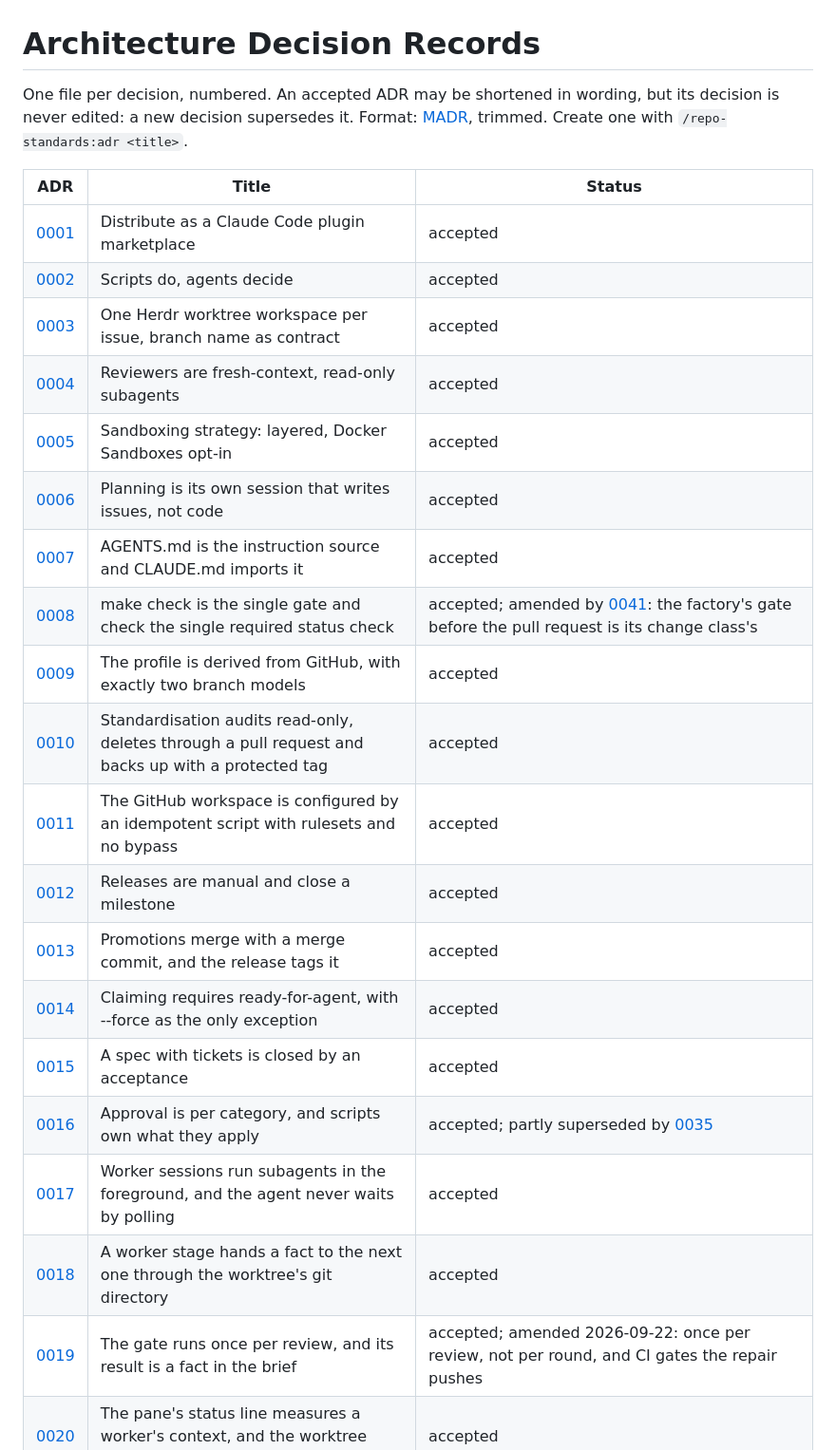
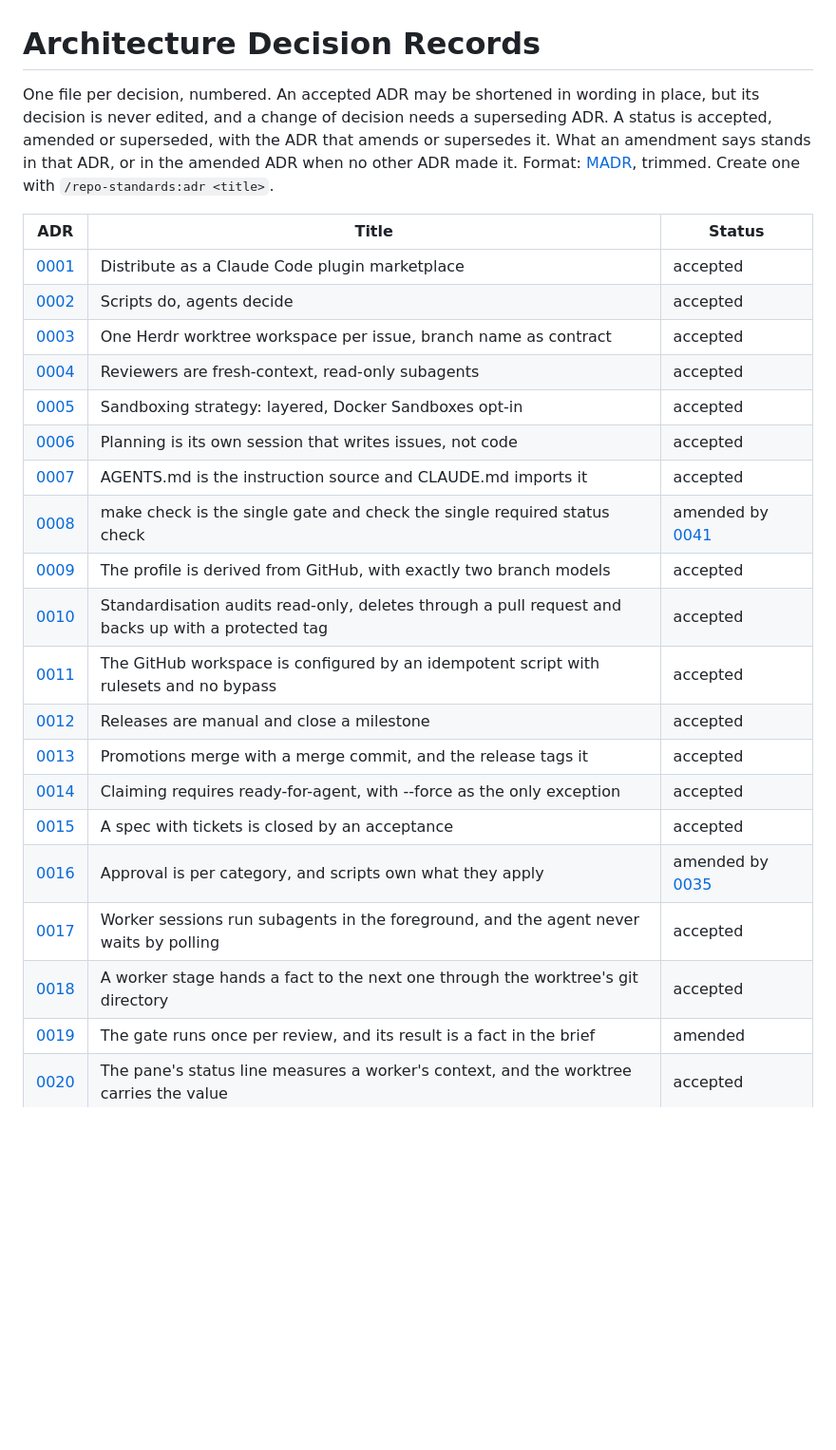
Before and after one commit to CalvinDittkrist/workflows, a Markdown page: docs/adr/README.md, the part around one of its changes. Shown at 95% size. Rendered like a GitHub page; blank space fills up the shorter version.

Commit message:
docs(adr): reduce the index's status cells to one word and a reference

```diff
--- a/docs/adr/README.md
+++ b/docs/adr/README.md
@@ -1,6 +1,6 @@
 # Architecture Decision Records
 
-One file per decision, numbered. An accepted ADR may be shortened in wording, but its decision is never edited: a new decision supersedes it. Format: [MADR](https://adr.github.io/madr/), trimmed. Create one with `/repo-standards:adr <title>`.
+One file per decision, numbered. An accepted ADR may be shortened in wording in place, but its decision is never edited, and a change of decision needs a superseding ADR. A status is accepted, amended or superseded, with the ADR that amends or supersedes it. What an amendment says stands in that ADR, or in the amended ADR when no other ADR made it. Format: [MADR](https://adr.github.io/madr/), trimmed. Create one with `/repo-standards:adr <title>`.
 
 | ADR | Title | Status |
 | --- | --- | --- |
@@ -11,7 +11,7 @@ One file per decision, numbered. An accepted ADR may be shortened in wording, bu
 | [0005](0005-sandboxing-strategy.md) | Sandboxing strategy: layered, Docker Sandboxes opt-in | accepted |
 | [0006](0006-planner-session-writes-issues-not-code.md) | Planning is its own session that writes issues, not code | accepted |
 | [0007](0007-agents-md-is-the-instruction-source.md) | AGENTS.md is the instruction source and CLAUDE.md imports it | accepted |
-| [0008](0008-make-check-is-the-single-gate.md) | make check is the single gate and check the single required status check | accepted; amended by [0041](0041-a-change-class-decides-the-gate-and-the-reviewers-before-the-pull-request.md): the factory's gate before the pull request is its change class's |
+| [0008](0008-make-check-is-the-single-gate.md) | make check is the single gate and check the single required status check | amended by [0041](0041-a-change-class-decides-the-gate-and-the-reviewers-before-the-pull-request.md) |
 | [0009](0009-profile-derived-from-github-with-two-branch-models.md) | The profile is derived from GitHub, with exactly two branch models | accepted |
 | [0010](0010-standardisation-audits-read-only-and-backs-up-before-deleting.md) | Standardisation audits read-only, deletes through a pull request and backs up with a protected tag | accepted |
 | [0011](0011-github-workspace-configured-by-an-idempotent-script.md) | The GitHub workspace is configured by an idempotent script with rulesets and no bypass | accepted |
@@ -19,10 +19,10 @@ One file per decision, numbered. An accepted ADR may be shortened in wording, bu
 | [0013](0013-promotions-merge-with-a-merge-commit-and-releases-tag-it.md) | Promotions merge with a merge commit, and the release tags it | accepted |
 | [0014](0014-claims-require-ready-for-agent.md) | Claiming requires ready-for-agent, with --force as the only exception | accepted |
 | [0015](0015-a-spec-with-tickets-is-closed-by-an-acceptance.md) | A spec with tickets is closed by an acceptance | accepted |
-| [0016](0016-approval-is-per-category-and-scripts-own-what-they-apply.md) | Approval is per category, and scripts own what they apply | accepted; partly superseded by [0035](0035-every-category-the-apply-phase-scaffolds-is-answerable.md) |
+| [0016](0016-approval-is-per-category-and-scripts-own-what-they-apply.md) | Approval is per category, and scripts own what they apply | amended by [0035](0035-every-category-the-apply-phase-scaffolds-is-answerable.md) |
 | [0017](0017-worker-subagents-run-in-the-foreground.md) | Worker sessions run subagents in the foreground, and the agent never waits by polling | accepted |
 | [0018](0018-worker-stages-hand-facts-over-through-the-worktree-git-dir.md) | A worker stage hands a fact to the next one through the worktree's git directory | accepted |
-| [0019](0019-the-gate-runs-once-per-review-round.md) | The gate runs once per review, and its result is a fact in the brief | accepted; amended 2026-09-22: once per review, not per round, and CI gates the repair pushes |
+| [0019](0019-the-gate-runs-once-per-review-round.md) | The gate runs once per review, and its result is a fact in the brief | amended |
 | [0020](0020-the-pane-measures-the-context-and-the-worktree-carries-the-value.md) | The pane's status line measures a worker's context, and the worktree carries the value | accepted |
 | [0021](0021-routing-is-decided-in-the-planner-and-never-stands-alone.md) | Routing is decided in the planner, and the routing label never stands alone | accepted |
 | [0022](0022-the-factory-is-a-second-driver-over-the-worker-pipeline.md) | The factory is a second driver over the worker pipeline | superseded by [0040](0040-the-factory-owns-the-delivery-lifecycle-in-go.md) |
```
Also changed, not shown: other parts of docs/adr/README.md (+5 -5 lines).
